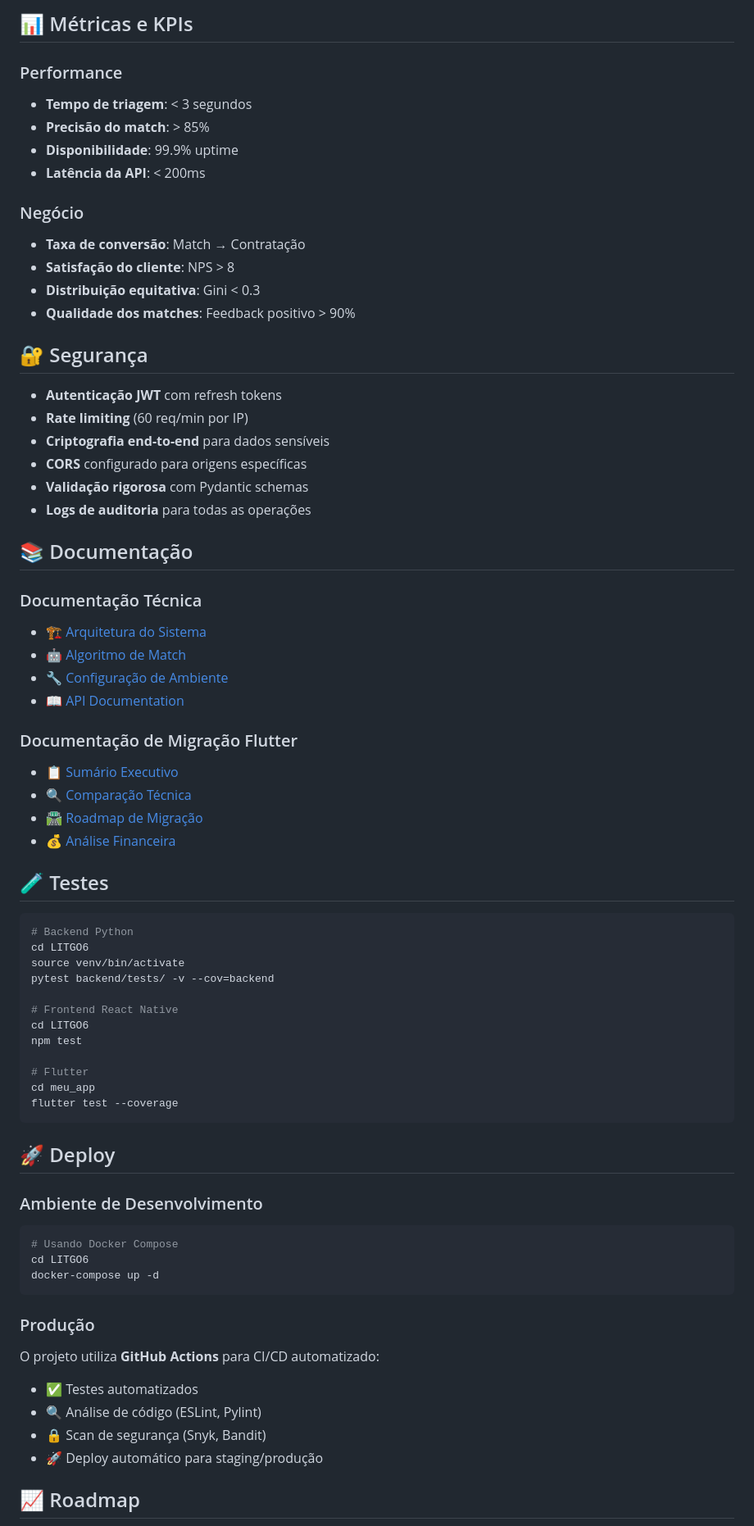
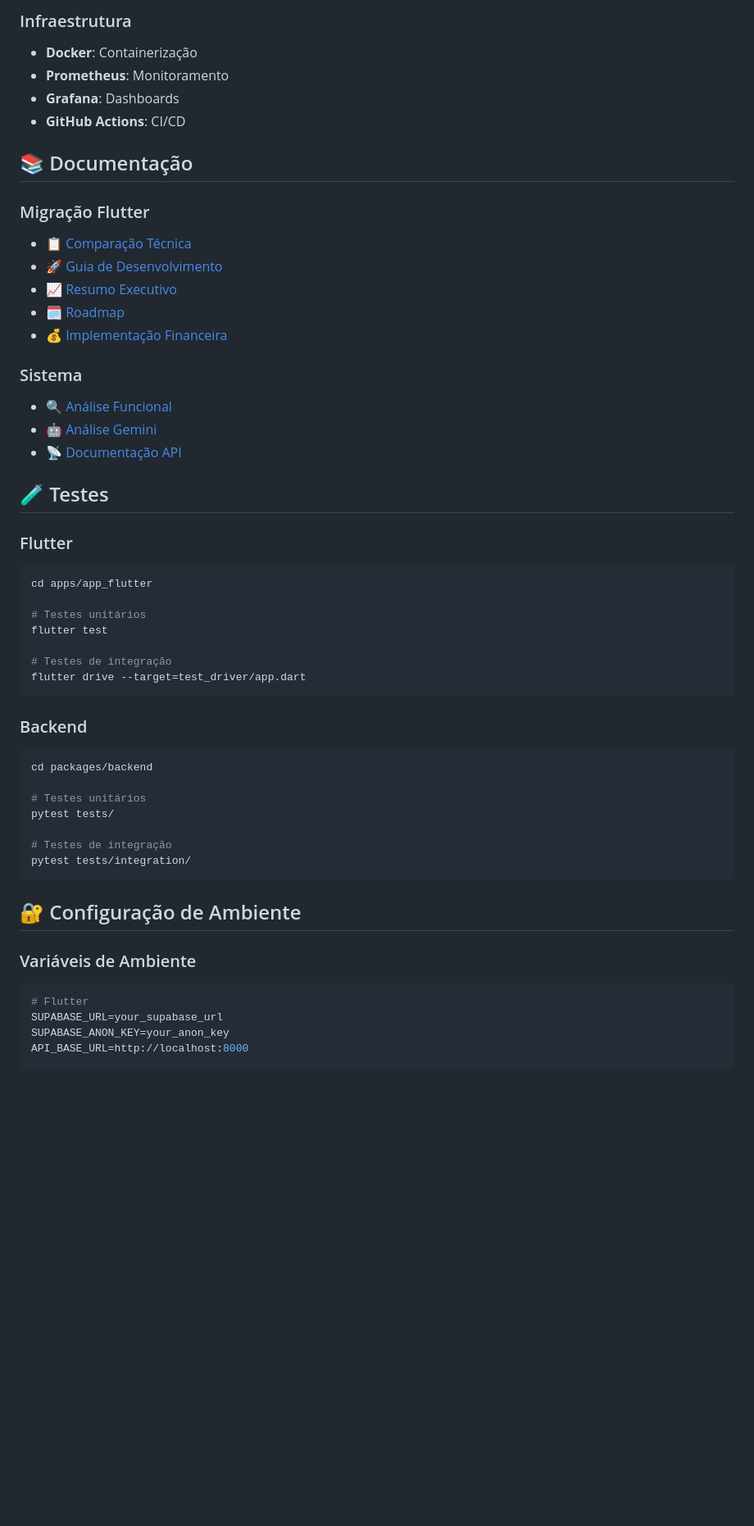
Before and after one commit to NicholasJacob1990/LITIG, a Markdown page: README.md, the part around one of its changes. Shown at 82% size. Drawn GitHub-style; blank space fills up the shorter version.

````diff
--- a/README.md
+++ b/README.md
@@ -196,72 +112,53 @@ sequenceDiagram
-## 📊 Métricas e KPIs
-
-### Performance
-- **Tempo de triagem**: < 3 segundos
-- **Precisão do match**: > 85%
-- **Disponibilidade**: 99.9% uptime
-- **Latência da API**: < 200ms
-
-### Negócio
-- **Taxa de conversão**: Match → Contratação
-- **Satisfação do cliente**: NPS > 8
-- **Distribuição equitativa**: Gini < 0.3
-- **Qualidade dos matches**: Feedback positivo > 90%
-
-## 🔐 Segurança
-
-- **Autenticação JWT** com refresh tokens
-- **Rate limiting** (60 req/min por IP)
-- **Criptografia end-to-end** para dados sensíveis
-- **CORS** configurado para origens específicas
-- **Validação rigorosa** com Pydantic schemas
-- **Logs de auditoria** para todas as operações
+### Infraestrutura
+- **Docker**: Containerização
+- **Prometheus**: Monitoramento
+- **Grafana**: Dashboards
+- **GitHub Actions**: CI/CD
 
 ## 📚 Documentação
 
-### Documentação Técnica
-- [🏗️ Arquitetura do Sistema](LITGO6/ARQUITETURA_SISTEMA.md)
-- [🤖 Algoritmo de Match](LITGO6/docs/Algoritmo.md)
-- [🔧 Configuração de Ambiente](LITGO6/ENVIRONMENT_SETUP.md)
-- [📖 API Documentation](LITGO6/API_DOCUMENTATION.md)
+### Migração Flutter
+- [📋 Comparação Técnica](./flutter_migration/FLUTTER_COMPARACAO_TECNICA.md)
+- [🚀 Guia de Desenvolvimento](./flutter_migration/FLUTTER_DEVELOPMENT.md)
+- [📈 Resumo Executivo](./flutter_migration/FLUTTER_EXECUTIVE_SUMMARY.md)
+- [🗓️ Roadmap](./flutter_migration/FLUTTER_ROADMAP.md)
+- [💰 Implementação Financeira](./flutter_migration/FLUTTER_FINANCIAL_IMPLEMENTATION.md)
 
-### Documentação de Migração Flutter
-- [📋 Sumário Executivo](flutter_migration/FLUTTER_EXECUTIVE_SUMMARY.md)
-- [🔍 Comparação Técnica](flutter_migration/FLUTTER_COMPARACAO_TECNICA.md)
-- [🛣️ Roadmap de Migração](flutter_migration/FLUTTER_ROADMAP.md)
-- [💰 Análise Financeira](flutter_migration/FLUTTER_FINANCIAL_IMPLEMENTATION.md)
+### Sistema
+- [🔍 Análise Funcional](./docs/system/ANALISE_FUNCIONAL.md)
+- [🤖 Análise Gemini](./docs/system/ANALISE_GEMINI.md)
+- [📡 Documentação API](./docs/system/API_DOCUMENTATION.md)
 
 ## 🧪 Testes
 
+### Flutter
 ```bash
-# Backend Python
-cd LITGO6
-source venv/bin/activate
-pytest backend/tests/ -v --cov=backend
+cd apps/app_flutter
 
-# Frontend React Native
-cd LITGO6
-npm test
+# Testes unitários
+flutter test
 
-# Flutter
-cd meu_app
-flutter test --coverage
+# Testes de integração
+flutter drive --target=test_driver/app.dart
 ```
 
-## 🚀 Deploy
+### Backend
+```bash
+cd packages/backend
 
-### Ambiente de Desenvolvimento
-```bash
-# Usando Docker Compose
-cd LITGO6
-docker-compose up -d
+# Testes unitários
+pytest tests/
+
+# Testes de integração
+pytest tests/integration/
 ```
 
-### Produção
-O projeto utiliza **GitHub Actions** para CI/CD automatizado:
-- ✅ Testes automatizados
-- 🔍 Análise de código (ESLint, Pylint)
-- 🔒 Scan de segurança (Snyk, Bandit)
-- 🚀 Deploy automático para staging/produção
+## 🔐 Configuração de Ambiente
 
-## 📈 Roadmap
+### Variáveis de Ambiente
+```bash
+# Flutter
+SUPABASE_URL=your_supabase_url
+SUPABASE_ANON_KEY=your_anon_key
+API_BASE_URL=http://localhost:8000
 
````
Also changed, not shown: other parts of README.md (+160 -215 lines).
